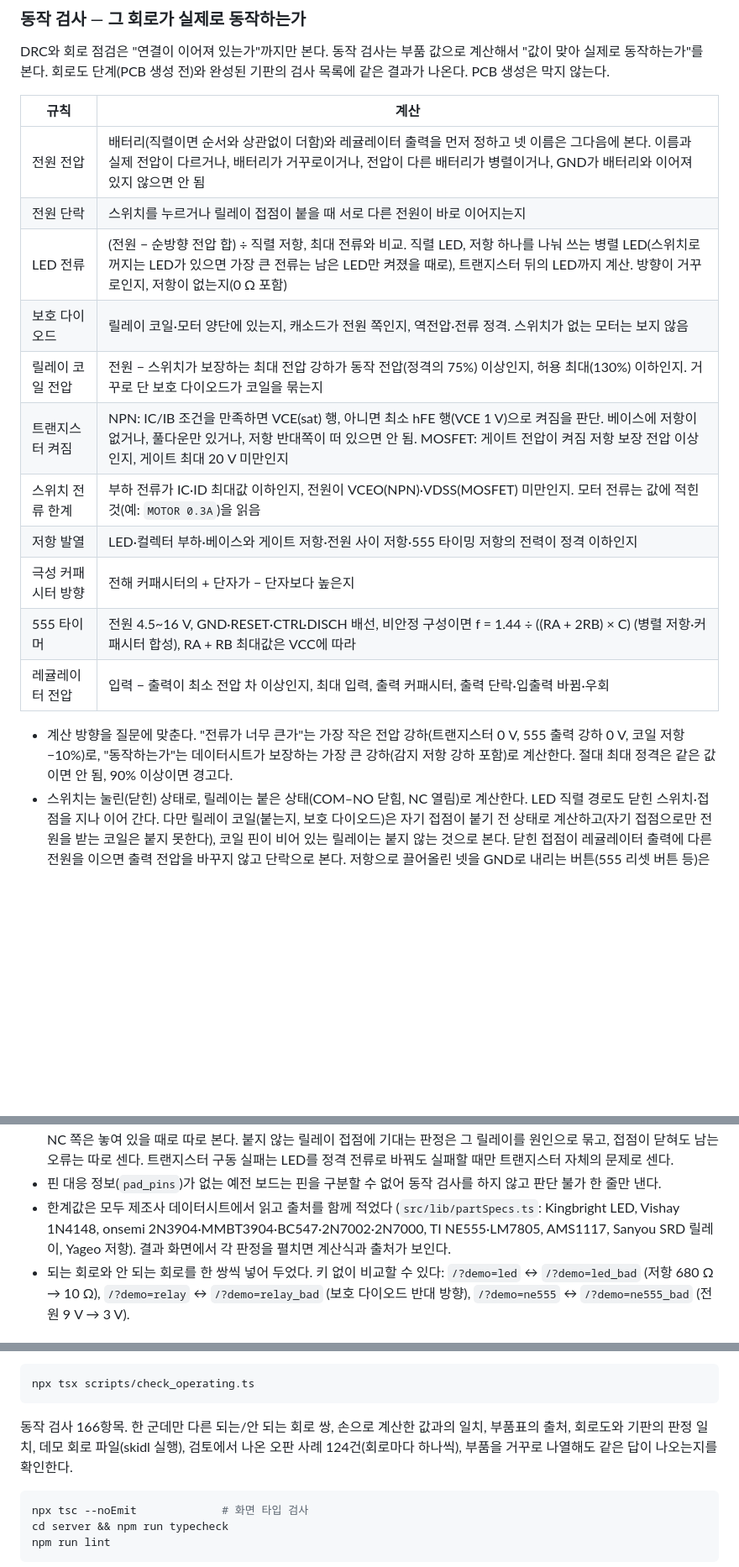
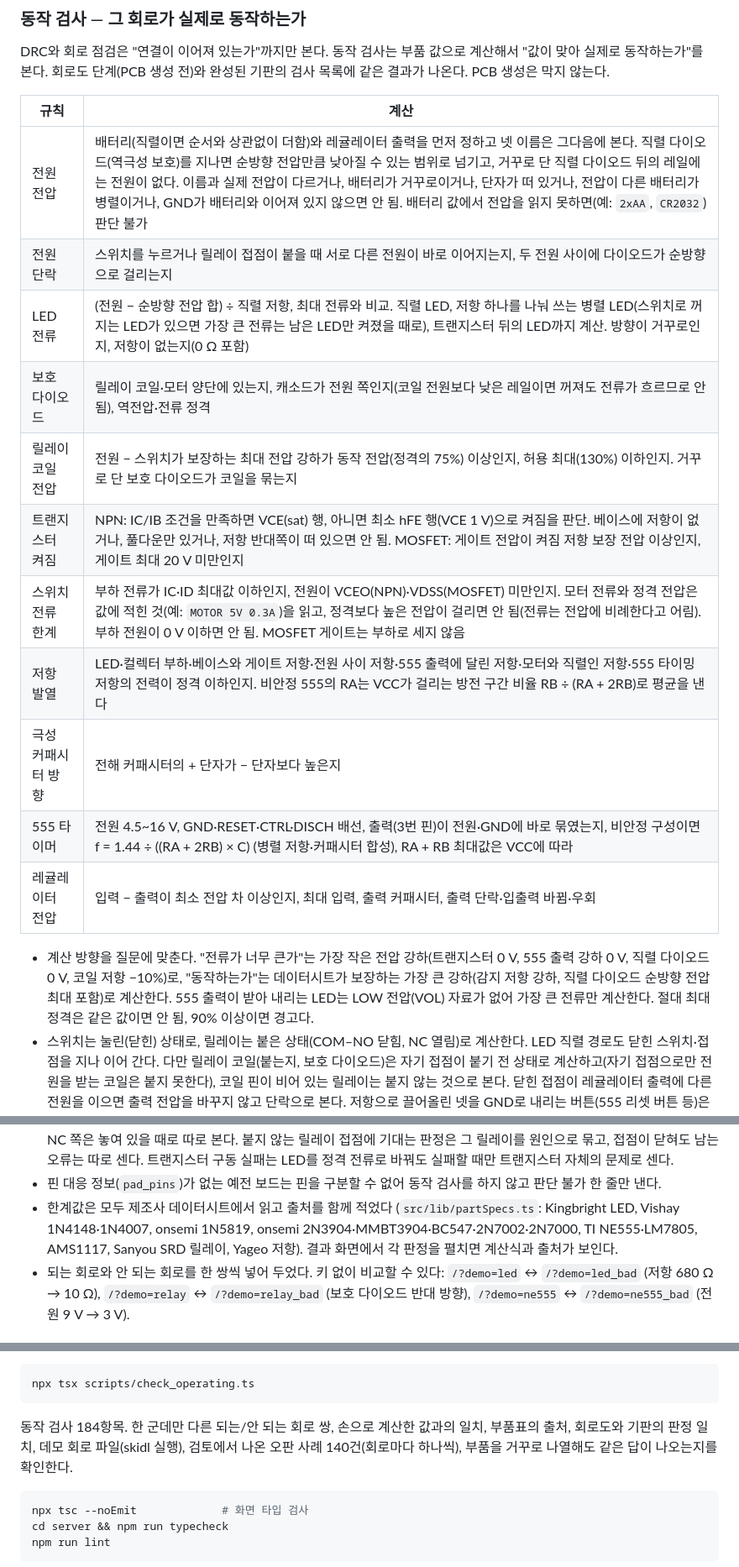
Before and after one commit to gkdmsgus/SchemaForge, a Markdown page: README.md, 3 parts joined by grey strips. Shown at 84% size. Rendered like a GitHub page; blank space fills up the shorter version.

Commit message:
docs: series diodes, rated values, 555 outputs and motors, check count 184

````diff
--- a/README.md
+++ b/README.md
@@ -98,23 +98,23 @@ DRC와 회로 점검은 "연결이 이어져 있는가"까지만 본다. 동작
 
 | 규칙 | 계산 |
 |---|---|
-| 전원 전압 | 배터리(직렬이면 순서와 상관없이 더함)와 레귤레이터 출력을 먼저 정하고 넷 이름은 그다음에 본다. 이름과 실제 전압이 다르거나, 배터리가 거꾸로이거나, 전압이 다른 배터리가 병렬이거나, GND가 배터리와 이어져 있지 않으면 안 됨 |
-| 전원 단락 | 스위치를 누르거나 릴레이 접점이 붙을 때 서로 다른 전원이 바로 이어지는지 |
+| 전원 전압 | 배터리(직렬이면 순서와 상관없이 더함)와 레귤레이터 출력을 먼저 정하고 넷 이름은 그다음에 본다. 직렬 다이오드(역극성 보호)를 지나면 순방향 전압만큼 낮아질 수 있는 범위로 넘기고, 거꾸로 단 직렬 다이오드 뒤의 레일에는 전원이 없다. 이름과 실제 전압이 다르거나, 배터리가 거꾸로이거나, 단자가 떠 있거나, 전압이 다른 배터리가 병렬이거나, GND가 배터리와 이어져 있지 않으면 안 됨. 배터리 값에서 전압을 읽지 못하면(예: `2xAA`, `CR2032`) 판단 불가 |
+| 전원 단락 | 스위치를 누르거나 릴레이 접점이 붙을 때 서로 다른 전원이 바로 이어지는지, 두 전원 사이에 다이오드가 순방향으로 걸리는지 |
 | LED 전류 | (전원 − 순방향 전압 합) ÷ 직렬 저항, 최대 전류와 비교. 직렬 LED, 저항 하나를 나눠 쓰는 병렬 LED(스위치로 꺼지는 LED가 있으면 가장 큰 전류는 남은 LED만 켜졌을 때로), 트랜지스터 뒤의 LED까지 계산. 방향이 거꾸로인지, 저항이 없는지(0 Ω 포함) |
-| 보호 다이오드 | 릴레이 코일·모터 양단에 있는지, 캐소드가 전원 쪽인지, 역전압·전류 정격. 스위치가 없는 모터는 보지 않음 |
+| 보호 다이오드 | 릴레이 코일·모터 양단에 있는지, 캐소드가 전원 쪽인지(코일 전원보다 낮은 레일이면 꺼져도 전류가 흐르므로 안 됨), 역전압·전류 정격 |
 | 릴레이 코일 전압 | 전원 − 스위치가 보장하는 최대 전압 강하가 동작 전압(정격의 75%) 이상인지, 허용 최대(130%) 이하인지. 거꾸로 단 보호 다이오드가 코일을 묶는지 |
 | 트랜지스터 켜짐 | NPN: IC/IB 조건을 만족하면 VCE(sat) 행, 아니면 최소 hFE 행(VCE 1 V)으로 켜짐을 판단. 베이스에 저항이 없거나, 풀다운만 있거나, 저항 반대쪽이 떠 있으면 안 됨. MOSFET: 게이트 전압이 켜짐 저항 보장 전압 이상인지, 게이트 최대 20 V 미만인지 |
-| 스위치 전류 한계 | 부하 전류가 IC·ID 최대값 이하인지, 전원이 VCEO(NPN)·VDSS(MOSFET) 미만인지. 모터 전류는 값에 적힌 것(예: `MOTOR 0.3A`)을 읽음 |
-| 저항 발열 | LED·컬렉터 부하·베이스와 게이트 저항·전원 사이 저항·555 타이밍 저항의 전력이 정격 이하인지 |
+| 스위치 전류 한계 | 부하 전류가 IC·ID 최대값 이하인지, 전원이 VCEO(NPN)·VDSS(MOSFET) 미만인지. 모터 전류와 정격 전압은 값에 적힌 것(예: `MOTOR 5V 0.3A`)을 읽고, 정격보다 높은 전압이 걸리면 안 됨(전류는 전압에 비례한다고 어림). 부하 전원이 0 V 이하면 안 됨. MOSFET 게이트는 부하로 세지 않음 |
+| 저항 발열 | LED·컬렉터 부하·베이스와 게이트 저항·전원 사이 저항·555 출력에 달린 저항·모터와 직렬인 저항·555 타이밍 저항의 전력이 정격 이하인지. 비안정 555의 RA는 VCC가 걸리는 방전 구간 비율 RB ÷ (RA + 2RB)로 평균을 낸다 |
 | 극성 커패시터 방향 | 전해 커패시터의 + 단자가 − 단자보다 높은지 |
-| 555 타이머 | 전원 4.5~16 V, GND·RESET·CTRL·DISCH 배선, 비안정 구성이면 f = 1.44 ÷ ((RA + 2RB) × C) (병렬 저항·커패시터 합성), RA + RB 최대값은 VCC에 따라 |
+| 555 타이머 | 전원 4.5~16 V, GND·RESET·CTRL·DISCH 배선, 출력(3번 핀)이 전원·GND에 바로 묶였는지, 비안정 구성이면 f = 1.44 ÷ ((RA + 2RB) × C) (병렬 저항·커패시터 합성), RA + RB 최대값은 VCC에 따라 |
 | 레귤레이터 전압 | 입력 − 출력이 최소 전압 차 이상인지, 최대 입력, 출력 커패시터, 출력 단락·입출력 바뀜·우회 |
 
-- 계산 방향을 질문에 맞춘다. "전류가 너무 큰가"는 가장 작은 전압 강하(트랜지스터 0 V, 555 출력 강하 0 V, 코일 저항 −10%)로, "동작하는가"는 데이터시트가 보장하는 가장 큰 강하(감지 저항 강하 포함)로 계산한다. 절대 최대 정격은 같은 값이면 안 됨, 90% 이상이면 경고다.
+- 계산 방향을 질문에 맞춘다. "전류가 너무 큰가"는 가장 작은 전압 강하(트랜지스터 0 V, 555 출력 강하 0 V, 직렬 다이오드 0 V, 코일 저항 −10%)로, "동작하는가"는 데이터시트가 보장하는 가장 큰 강하(감지 저항 강하, 직렬 다이오드 순방향 전압 최대 포함)로 계산한다. 555 출력이 받아 내리는 LED는 LOW 전압(VOL) 자료가 없어 가장 큰 전류만 계산한다. 절대 최대 정격은 같은 값이면 안 됨, 90% 이상이면 경고다.
 - 스위치는 눌린(닫힌) 상태로, 릴레이는 붙은 상태(COM–NO 닫힘, NC 열림)로 계산한다. LED 직렬 경로도 닫힌 스위치·접점을 지나 이어 간다. 다만 릴레이 코일(붙는지, 보호 다이오드)은 자기 접점이 붙기 전 상태로 계산하고(자기 접점으로만 전원을 받는 코일은 붙지 못한다), 코일 핀이 비어 있는 릴레이는 붙지 않는 것으로 본다. 닫힌 접점이 레귤레이터 출력에 다른 전원을 이으면 출력 전압을 바꾸지 않고 단락으로 본다. 저항으로 끌어올린 넷을 GND로 내리는 버튼(555 리셋 버튼 등)은 입력으로 보고 버튼을 놓았을 때 동작하는지를 본다. 풀업 없이 GND로만 내리는 리셋 버튼은 놓으면 핀이 떠 있으므로 경고다.
 - 결과는 **동작함 / 경고 / 안 됨 / 판단 불가** 네 가지다. 커넥터로 들어오는 전원이나 모터 전류처럼 계산에 필요한 값을 모르면 통과로 처리하지 않고 판단 불가로 둔다. 신호 전압을 모르면 3.3 V와 5 V 두 경우를 계산해 보여 준다. 머리글은 한 원인에서 이어진 실패를 한 번만 세고, 판단 불가 개수를 함께 보여 준다. 릴레이는 모두 놓인 상태(COM–NC 닫힘, COM–NO 열림)에서 시작해 실제로 붙는 릴레이만 바꿔 가며 계산한다(서로를 붙잡기만 하는 래치는 시작하지 않는다). 붙는 릴레이의 NC 쪽은 놓여 있을 때로 따로 본다. 붙지 않는 릴레이 접점에 기대는 판정은 그 릴레이를 원인으로 묶고, 접점이 닫혀도 남는 오류는 따로 센다. 트랜지스터 구동 실패는 LED를 정격 전류로 바꿔도 실패할 때만 트랜지스터 자체의 문제로 센다.
 - 핀 대응 정보(`pad_pins`)가 없는 예전 보드는 핀을 구분할 수 없어 동작 검사를 하지 않고 판단 불가 한 줄만 낸다.
-- 한계값은 모두 제조사 데이터시트에서 읽고 출처를 함께 적었다 (`src/lib/partSpecs.ts`: Kingbright LED, Vishay 1N4148, onsemi 2N3904·MMBT3904·BC547·2N7002·2N7000, TI NE555·LM7805, AMS1117, Sanyou SRD 릴레이, Yageo 저항). 결과 화면에서 각 판정을 펼치면 계산식과 출처가 보인다.
+- 한계값은 모두 제조사 데이터시트에서 읽고 출처를 함께 적었다 (`src/lib/partSpecs.ts`: Kingbright LED, Vishay 1N4148·1N4007, onsemi 1N5819, onsemi 2N3904·MMBT3904·BC547·2N7002·2N7000, TI NE555·LM7805, AMS1117, Sanyou SRD 릴레이, Yageo 저항). 결과 화면에서 각 판정을 펼치면 계산식과 출처가 보인다.
 - 되는 회로와 안 되는 회로를 한 쌍씩 넣어 두었다. 키 없이 비교할 수 있다: `/?demo=led` ↔ `/?demo=led_bad` (저항 680 Ω → 10 Ω), `/?demo=relay` ↔ `/?demo=relay_bad` (보호 다이오드 반대 방향), `/?demo=ne555` ↔ `/?demo=ne555_bad` (전원 9 V → 3 V).
 
 ## 필요한 것
@@ -178,7 +178,7 @@ python server/pcb/check_ai_loop.py --port 8098
 ```bash
 npx tsx scripts/check_operating.ts
 ```
-동작 검사 166항목. 한 군데만 다른 되는/안 되는 회로 쌍, 손으로 계산한 값과의 일치, 부품표의 출처, 회로도와 기판의 판정 일치, 데모 회로 파일(skidl 실행), 검토에서 나온 오판 사례 124건(회로마다 하나씩), 부품을 거꾸로 나열해도 같은 답이 나오는지를 확인한다.
+동작 검사 184항목. 한 군데만 다른 되는/안 되는 회로 쌍, 손으로 계산한 값과의 일치, 부품표의 출처, 회로도와 기판의 판정 일치, 데모 회로 파일(skidl 실행), 검토에서 나온 오판 사례 140건(회로마다 하나씩), 부품을 거꾸로 나열해도 같은 답이 나오는지를 확인한다.
 
 ```bash
 npx tsc --noEmit             # 화면 타입 검사
````
Also changed, not shown: other parts of README.md (+1 -1 lines).
